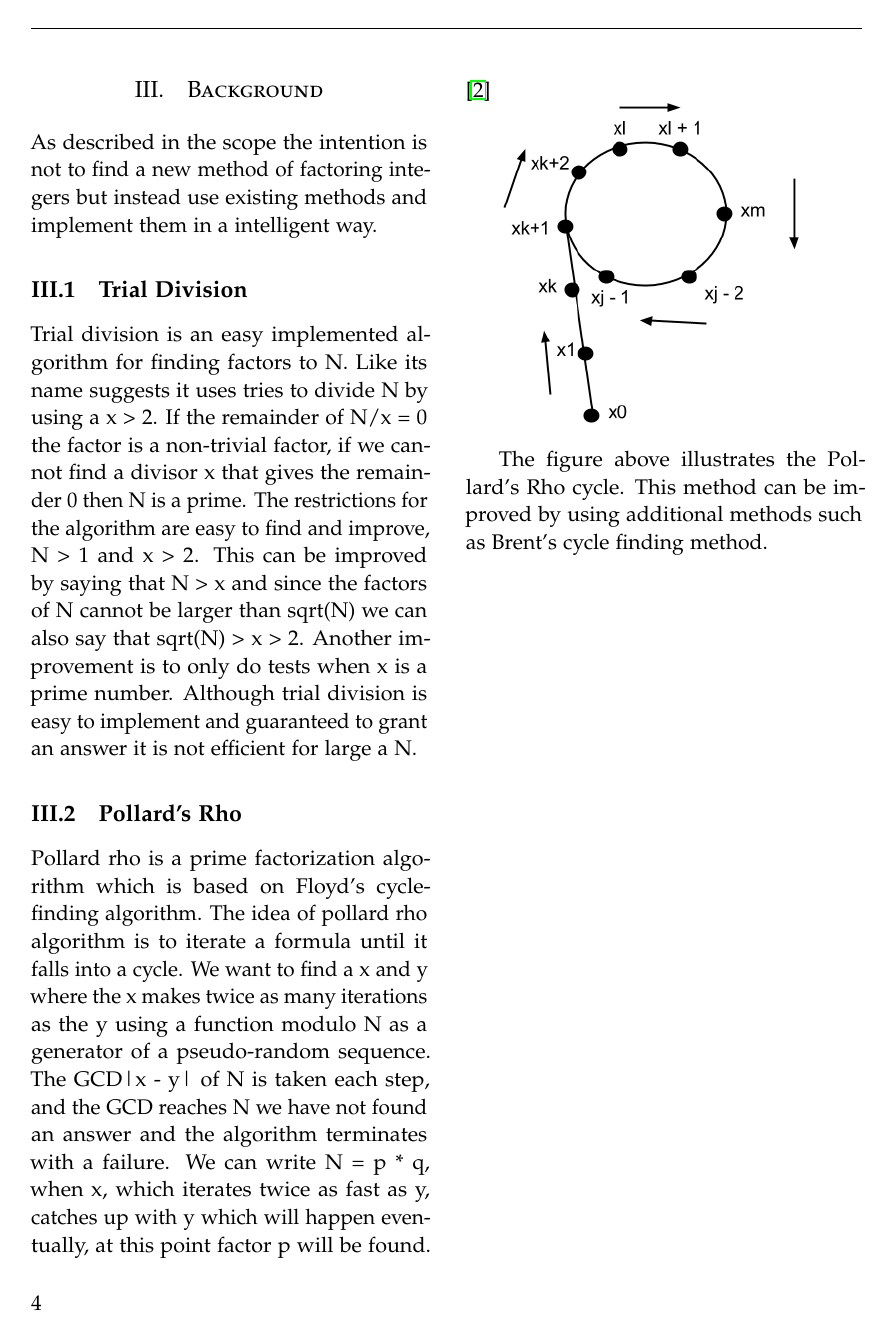
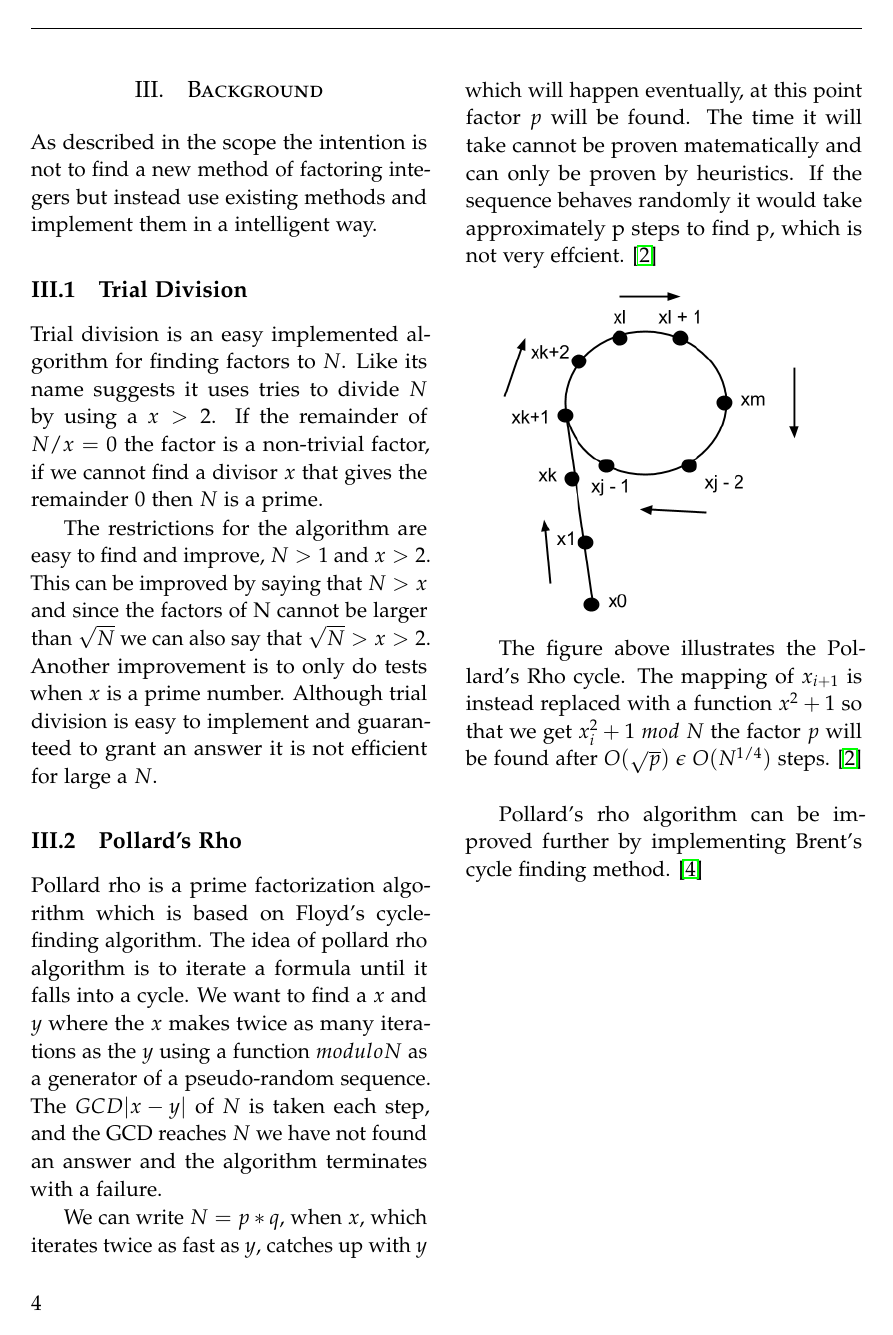
Before and after one commit to chte/integer-factorization, a LaTeX paper (tex/style.tex, which reads tex/background.tex): page 4 of 10. Compiled offline with pdfLaTeX.

Commit message:
Update on backgrounds

```diff
--- a/tex/background.tex
+++ b/tex/background.tex
@@ -1,13 +1,17 @@
 As described in the scope the intention is not to find a new method of factoring integers but instead use existing methods and implement them in a intelligent way.
 
 \subsection{Trial Division}
-Trial division is an easy implemented algorithm for finding factors to N. Like its name suggests it uses tries to divide N by using a x > 2. If the remainder of N/x = 0 the factor is a non-trivial factor, if we cannot find a divisor x that gives the remainder 0 then N is a prime.
-The restrictions for the algorithm are easy to find and improve, N > 1 and x > 2. This can be improved by saying that N > x and since the factors of N cannot be larger than sqrt(N) we can also say that sqrt(N) > x > 2. Another improvement is to only do tests when x is a prime number. Although trial division is easy to implement and guaranteed to grant an answer it is not efficient for large a N.
+Trial division is an easy implemented algorithm for finding factors to $N$. Like its name suggests it uses tries to divide $N$ by using a $x > 2$. If the remainder of $N/x = 0$ the factor is a non-trivial factor, if we cannot find a divisor $x$ that gives the remainder $0$ then $N$ is a prime.
+
+The restrictions for the algorithm are easy to find and improve, $N > 1$ and $x > 2$. This can be improved by saying that $N > x$ and since the factors of N cannot be larger than $\sqrt{N}$ we can also say that $\sqrt{N} > x > 2$. Another improvement is to only do tests when $x$ is a prime number. Although trial division is easy to implement and guaranteed to grant an answer it is not efficient for large a $N$.
 
 \subsection{Pollard's Rho}
-Pollard rho is a prime factorization algorithm which is based on Floyd’s cycle-finding algorithm. The idea of pollard rho algorithm is to iterate a formula until it falls into a cycle. We want to find a x and y where the x makes twice as many iterations as the y using a function modulo N as a generator of a pseudo-random sequence. The GCD|x - y| of N is taken each step, and the GCD reaches N we have not found an answer and the algorithm terminates with a failure.
-We can write N = p * q, when x, which iterates twice as fast as y, catches up with y which will happen eventually, at this point factor p will be found. \cite{avalg}
+Pollard rho is a prime factorization algorithm which is based on Floyd’s cycle-finding algorithm. The idea of pollard rho algorithm is to iterate a formula until it falls into a cycle. We want to find a $x$ and $y$ where the $x$ makes twice as many iterations as the $y$ using a function $modulo N$ as a generator of a pseudo-random sequence. The $GCD|x - y|$ of $N$ is taken each step, and the GCD reaches $N$ we have not found an answer and the algorithm terminates with a failure.
+
+We can write $N = p * q$, when $x$, which iterates twice as fast as $y$, catches up with $y$ which will happen eventually, at this point factor $p$ will be found. The time it will take cannot be proven matematically and can only be proven by heuristics. If the sequence behaves randomly it would take approximately p steps to find p, which is not very effcient. \cite{avalg} \\
 
 \includegraphics[scale = 0.5]{pollards.png}
 
-The figure above illustrates the Pollard's Rho cycle. This method can be improved by using additional methods such as Brent's cycle finding method.
+The figure above illustrates the Pollard's Rho cycle. The mapping of $x_{i+1}$ is instead replaced with a function $x^2+1$ so that we get $x^2_{i}+1$  $mod$ $N$ the factor $p$ will be found after $O(\sqrt{p})$  $\epsilon$ $O(N^{1/4})$ steps. \cite{avalg}\\
+
+Pollard's rho algorithm can be improved further by implementing Brent's cycle finding method. \cite{brent}
```
Also changed, not shown: tex/References.bib (+6 -0 lines).
